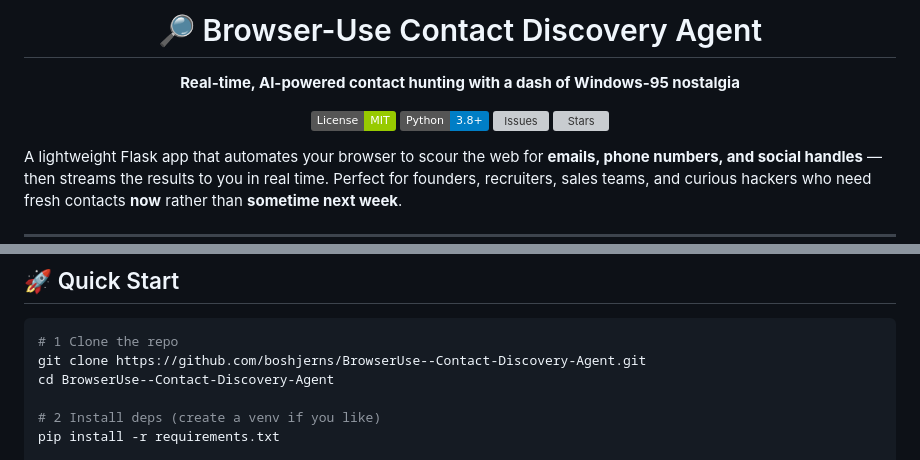
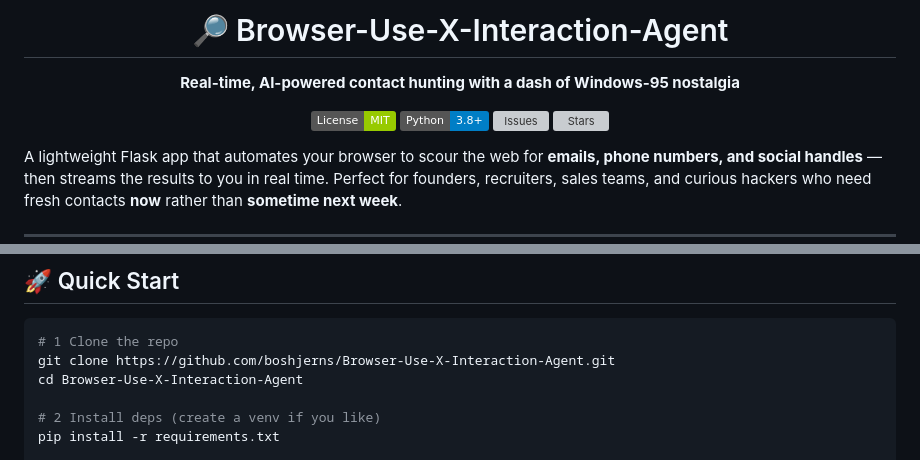
Before and after one commit to boshjerns/Browser-Use-X-Interaction-Agent, a Markdown page: README.md, 2 parts joined by grey strips. GitHub-like rendering; badges without logos; grey boxes are pictures that could not be loaded.

Commit message:
Update README.md with new project name and links

````diff
--- a/README.md
+++ b/README.md
@@ -1,6 +1,6 @@
 <div align="center">
 
-# 🔎 Browser-Use Contact Discovery Agent
+# 🔎 Browser-Use-X-Interaction-Agent
 **Real-time, AI-powered contact hunting with a dash of Windows-95 nostalgia**
 
 [![MIT License](https://img.shields.io/badge/License-MIT-green.svg)](LICENSE)
@@ -45,8 +45,8 @@ A lightweight Flask app that automates your browser to scour the web for **email
 
 ```bash
 # 1 Clone the repo
-git clone https://github.com/boshjerns/BrowserUse--Contact-Discovery-Agent.git
-cd BrowserUse--Contact-Discovery-Agent
+git clone https://github.com/boshjerns/Browser-Use-X-Interaction-Agent.git
+cd Browser-Use-X-Interaction-Agent
 
 # 2 Install deps (create a venv if you like)
 pip install -r requirements.txt
````
Also changed, not shown: other parts of README.md (+2 -2 lines).
